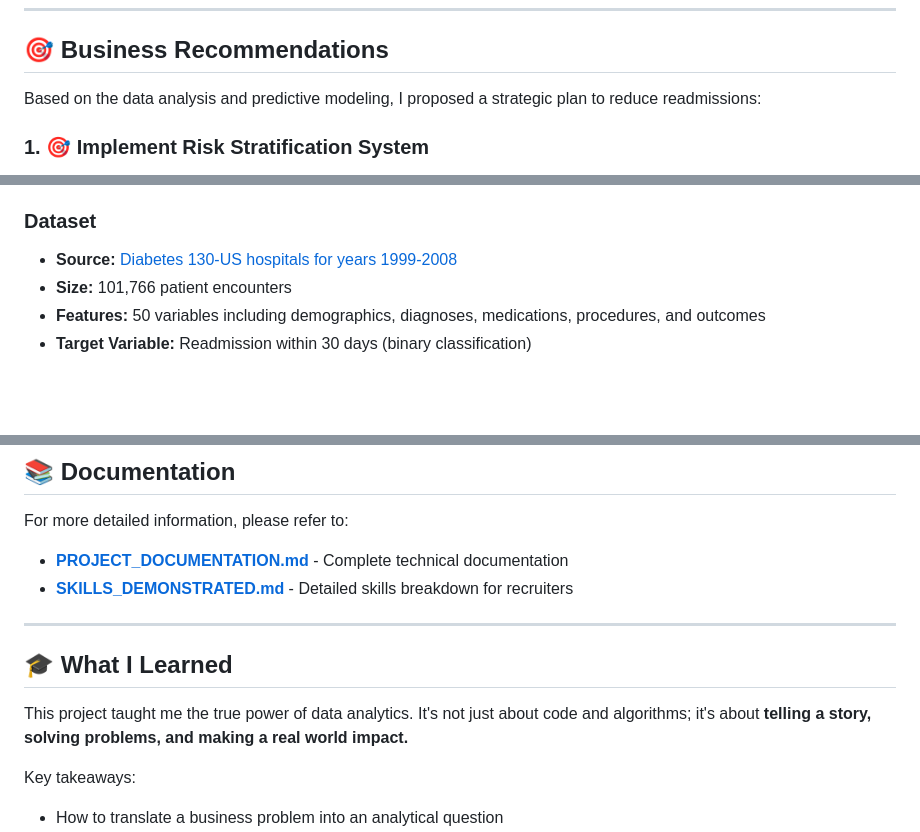
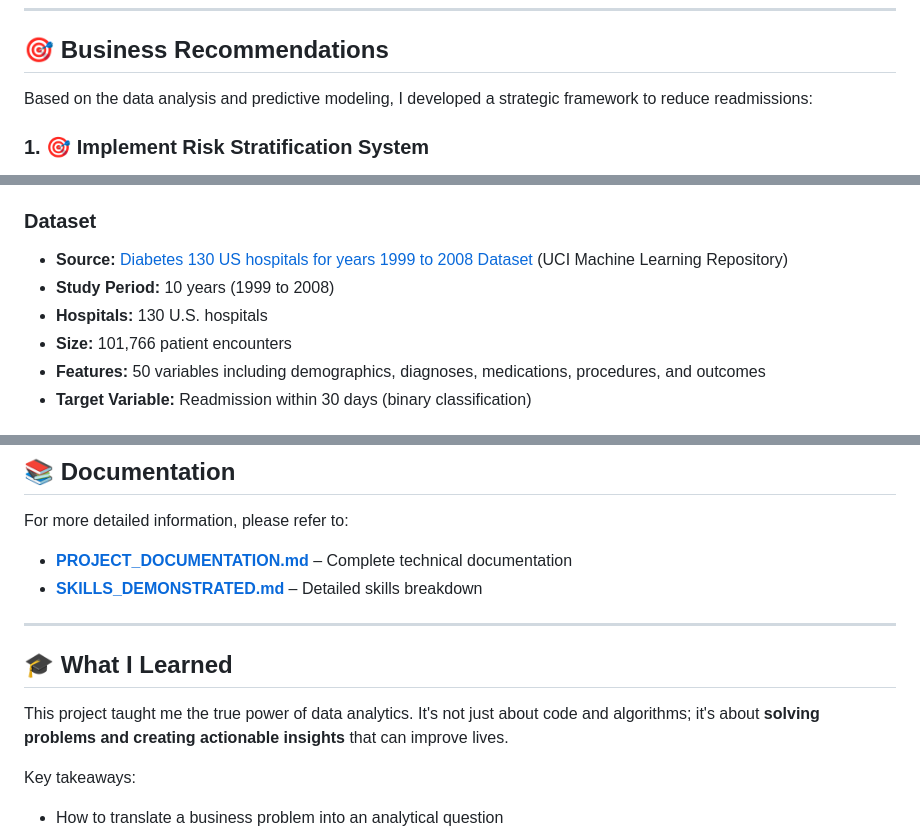
Before and after one commit to sachinjain2000/hospital-readmission-analytics, a Markdown page: README.md, 3 parts joined by grey strips. Rendered like a GitHub page; blank space fills up the shorter version.

```diff
--- a/README.md
+++ b/README.md
@@ -127,7 +129,7 @@ Patients with emergency visits in the past year are more likely to be readmitted
 
 ## 🎯 Business Recommendations
 
-Based on the data analysis and predictive modeling, I proposed a strategic plan to reduce readmissions:
+Based on the data analysis and predictive modeling, I developed a strategic framework to reduce readmissions:
 
 ### 1. 🎯 Implement Risk Stratification System
 Deploy the Gradient Boosting model to generate a readmission risk score for every patient upon discharge. Integrate this score into the electronic health record (EHR) system to automatically flag high risk patients.
@@ -159,7 +161,9 @@ Reducing readmissions by 20% through these interventions could save approximatel
 
 ### Dataset
 
-- **Source:** [Diabetes 130-US hospitals for years 1999-2008](https://archive.ics.uci.edu/ml/datasets/diabetes)
+- **Source:** [Diabetes 130 US hospitals for years 1999 to 2008 Dataset](https://archive.ics.uci.edu/ml/datasets/diabetes) (UCI Machine Learning Repository)
+- **Study Period:** 10 years (1999 to 2008)
+- **Hospitals:** 130 U.S. hospitals
 - **Size:** 101,766 patient encounters
 - **Features:** 50 variables including demographics, diagnoses, medications, procedures, and outcomes
 - **Target Variable:** Readmission within 30 days (binary classification)
@@ -259,14 +263,14 @@ This project showcases essential skills for data analyst and business analyst ro
 
 For more detailed information, please refer to:
 
-- **[PROJECT_DOCUMENTATION.md](docs/PROJECT_DOCUMENTATION.md)** - Complete technical documentation
-- **[SKILLS_DEMONSTRATED.md](docs/SKILLS_DEMONSTRATED.md)** - Detailed skills breakdown for recruiters
+- **[PROJECT_DOCUMENTATION.md](docs/PROJECT_DOCUMENTATION.md)** – Complete technical documentation
+- **[SKILLS_DEMONSTRATED.md](docs/SKILLS_DEMONSTRATED.md)** – Detailed skills breakdown
 
 ---
 
 ## 🎓 What I Learned
 
-This project taught me the true power of data analytics. It's not just about code and algorithms; it's about **telling a story, solving problems, and making a real world impact.**
+This project taught me the true power of data analytics. It's not just about code and algorithms; it's about **solving problems and creating actionable insights** that can improve lives.
 
 Key takeaways:
 - How to translate a business problem into an analytical question
```
Also changed, not shown: other parts of README.md (+21 -19 lines).
